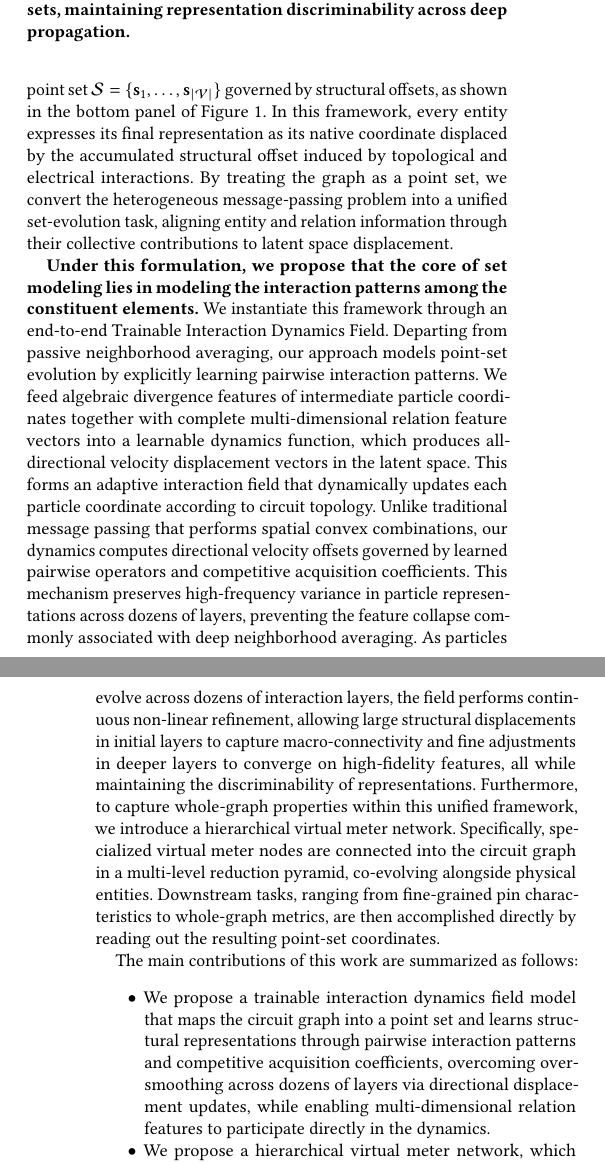
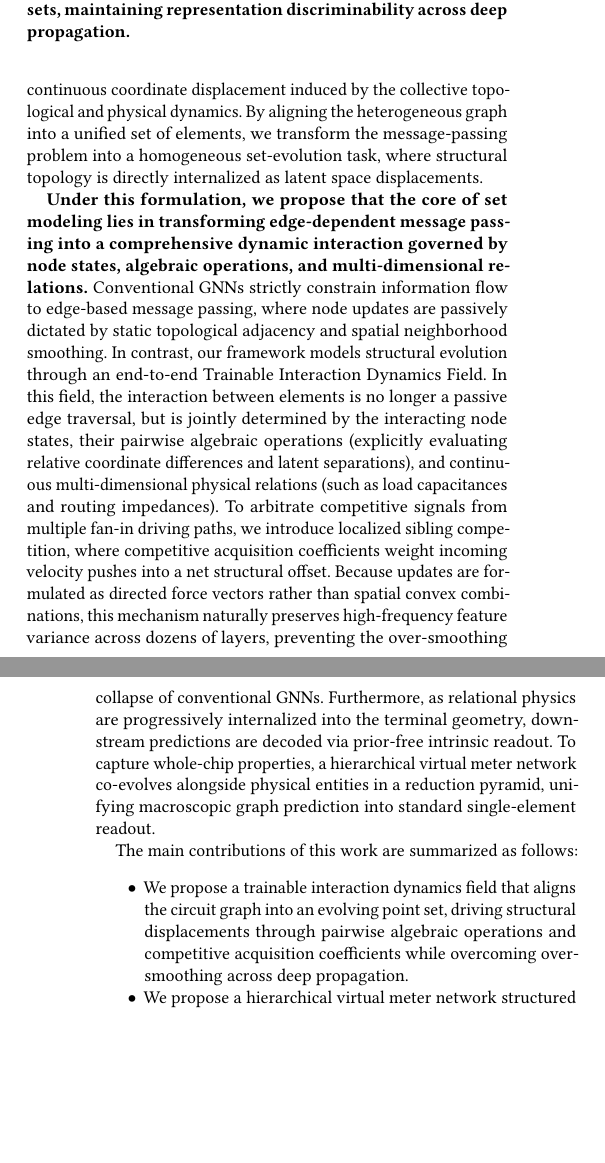
Before and after one commit to sulla041/PTMA-W1, a LaTeX paper (main.tex, which reads 01_introduction/introduction.tex): two parts of the columns of pages 1 and 2 of 6, joined at a grey line, cut so that both start at the same text, the shorter picture padded with empty space. Compiled offline with pdfLaTeX.

Commit message:
docs(intro): reformulate core set modeling spirit as transforming edge-dependent message passing into node state, algebraic operation, and multi-relational dynamics

```diff
--- a/01_introduction/introduction.tex
+++ b/01_introduction/introduction.tex
@@ -12,13 +12,13 @@ The rapid emergence of large language models (LLMs) for automated register-trans
 
 Conventional message-passing neural networks (MPNNs)~\cite{kipf2017gcn,velickovic2018gat} fail to address both challenges simultaneously (Figure~\ref{fig:intro_paradigm}). First, capturing deep logic dependencies requires stacking dozens of layers, where recursive neighborhood averaging acts as a continuous Laplacian smoothing operator, collapsing distinct gate identities and timing differentials into uniform states via over-smoothing~\cite{rusch2023survey}. Second, existing circuit GNNs typically compress multi-dimensional interconnection parasitics into scalar adjacency weights~\cite{velickovic2018gat,preroutgnn} or rely on ad-hoc heterogeneous graph heuristics~\cite{timingpredict,deepgate2}, severely discarding continuous electrical context.
 
-\textbf{Our key insight is that graph modeling is fundamentally a process of computing latent structural displacement over the coordinates of an evolving point set.} A circuit entity's native feature vector, obtained in isolation from an initial encoder, defines its initial latent coordinate, which undergoes structural displacements when situated within a circuit topology. Rather than treating edges as external constraints or compressed scalar weights, we project both nodes and relations into a unified latent space as a point set $\mathcal{S} = \{\mathbf{s}_1, \dots, \mathbf{s}_{|\mathcal{V}|}\}$ governed by structural offsets, as shown in the bottom panel of Figure~\ref{fig:intro_paradigm}. In this framework, every entity expresses its final representation as its native coordinate displaced by the accumulated structural offset induced by topological and electrical interactions. By treating the graph as a point set, we convert the heterogeneous message-passing problem into a unified set-evolution task, aligning entity and relation information through their collective contributions to latent space displacement.
+\textbf{Our key insight is that graph modeling is fundamentally a process of computing latent structural displacements over an aligned set of circuit elements.} Rather than treating logic cells and interconnections as disparate modalities requiring ad-hoc routing heuristics or lossy scalar compression, we project the entire circuit graph into a unified latent space as a point set characterized by structural offsets (Figure~\ref{fig:intro_paradigm}, bottom). In this framework, every circuit entity is initialized in isolation and subsequently undergoes continuous coordinate displacement induced by the collective topological and physical dynamics. By aligning the heterogeneous graph into a unified set of elements, we transform the message-passing problem into a homogeneous set-evolution task, where structural topology is directly internalized as latent space displacements.
 
-\textbf{Under this formulation, we propose that the core of set modeling lies in modeling the interaction patterns among the constituent elements.} We instantiate this framework through an end-to-end Trainable Interaction Dynamics Field. Departing from passive neighborhood averaging, our approach models point-set evolution by explicitly learning pairwise interaction patterns. We feed algebraic divergence features of intermediate particle coordinates together with complete multi-dimensional relation feature vectors into a learnable dynamics function, which produces all-directional velocity displacement vectors in the latent space. This forms an adaptive interaction field that dynamically updates each particle coordinate according to circuit topology. Unlike traditional message passing that performs spatial convex combinations, our dynamics computes directional velocity offsets governed by learned pairwise operators and competitive acquisition coefficients. This mechanism preserves high-frequency variance in particle representations across dozens of layers, preventing the feature collapse commonly associated with deep neighborhood averaging. As particles evolve across dozens of interaction layers, the field performs continuous non-linear refinement, allowing large structural displacements in initial layers to capture macro-connectivity and fine adjustments in deeper layers to converge on high-fidelity features, all while maintaining the discriminability of representations. Furthermore, to capture whole-graph properties within this unified framework, we introduce a hierarchical virtual meter network. Specifically, specialized virtual meter nodes are connected into the circuit graph in a multi-level reduction pyramid, co-evolving alongside physical entities. Downstream tasks, ranging from fine-grained pin characteristics to whole-graph metrics, are then accomplished directly by reading out the resulting point-set coordinates.
+\textbf{Under this formulation, we propose that the core of set modeling lies in transforming edge-dependent message passing into a comprehensive dynamic interaction governed by node states, algebraic operations, and multi-dimensional relations.} Conventional GNNs strictly constrain information flow to edge-based message passing, where node updates are passively dictated by static topological adjacency and spatial neighborhood smoothing. In contrast, our framework models structural evolution through an end-to-end Trainable Interaction Dynamics Field. In this field, the interaction between elements is no longer a passive edge traversal, but is jointly determined by the interacting node states, their pairwise algebraic operations (explicitly evaluating relative coordinate differences and latent separations), and continuous multi-dimensional physical relations (such as load capacitances and routing impedances). To arbitrate competitive signals from multiple fan-in driving paths, we introduce localized sibling competition, where competitive acquisition coefficients weight incoming velocity pushes into a net structural offset. Because updates are formulated as directed force vectors rather than spatial convex combinations, this mechanism naturally preserves high-frequency feature variance across dozens of layers, preventing the over-smoothing collapse of conventional GNNs. Furthermore, as relational physics are progressively internalized into the terminal geometry, downstream predictions are decoded via prior-free intrinsic readout. To capture whole-chip properties, a hierarchical virtual meter network co-evolves alongside physical entities in a reduction pyramid, unifying macroscopic graph prediction into standard single-element readout.
 
 The main contributions of this work are summarized as follows:
 \begin{itemize}
-    \item We propose a trainable interaction dynamics field model that maps the circuit graph into a point set and learns structural representations through pairwise interaction patterns and competitive acquisition coefficients, overcoming over-smoothing across dozens of layers via directional displacement updates, while enabling multi-dimensional relation features to participate directly in the dynamics.
-    \item We propose a hierarchical virtual meter network, which unifies the extraction of macroscopic whole-graph metrics into a standard single-node point-set readout interface.
-    \item We conduct extensive experiments across diverse downstream tasks on the open-source CircuitNet-3 and DeepGate2 benchmarks, validating the effectiveness and algorithmic generality of our proposed methodology.
+    \item We propose a trainable interaction dynamics field that aligns the circuit graph into an evolving point set, driving structural displacements through pairwise algebraic operations and competitive acquisition coefficients while overcoming over-smoothing across deep propagation.
+    \item We propose a hierarchical virtual meter network structured in a reduction pyramid, which co-evolves with circuit entities to unify macroscopic whole-graph prediction into the same point-set readout interface.
+    \item We conduct extensive experiments across diverse downstream tasks on the open-source CircuitNet-3 and DeepGate2 benchmarks, validating the algorithmic generality and superior accuracy of our proposed methodology.
 \end{itemize}
```
